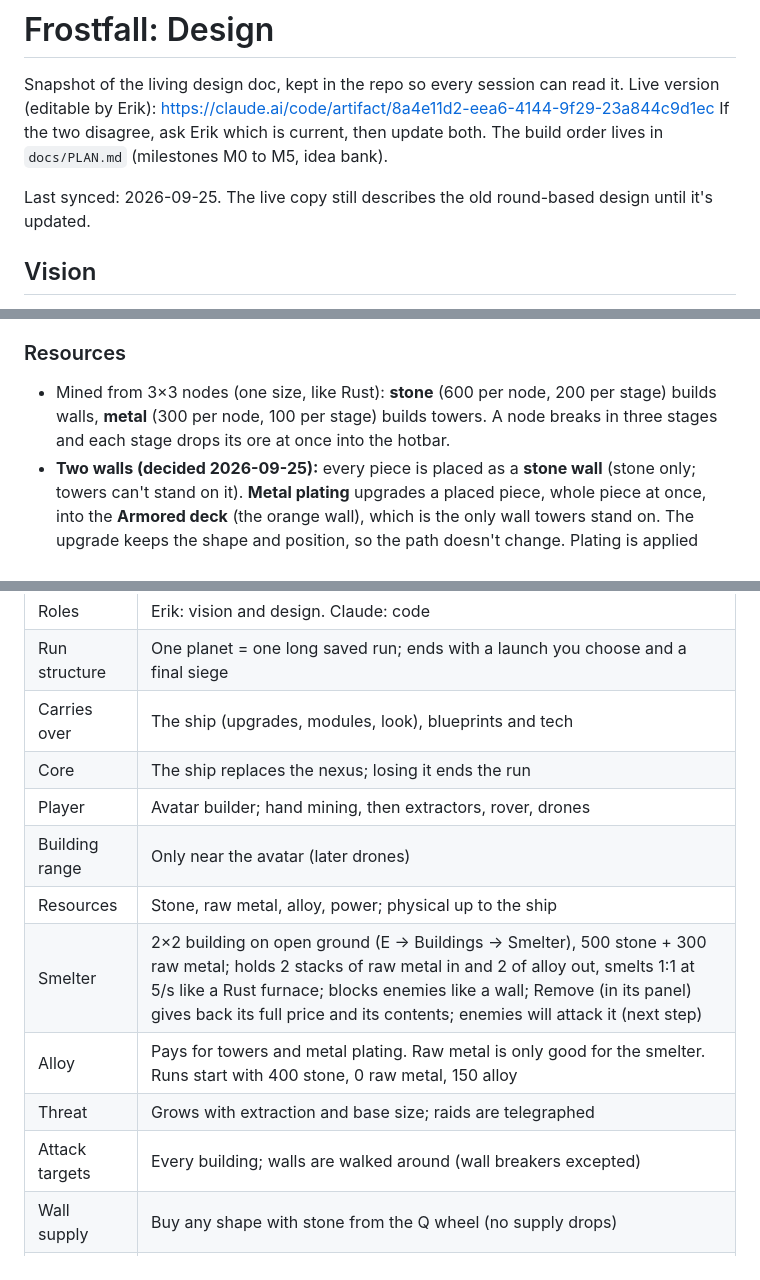
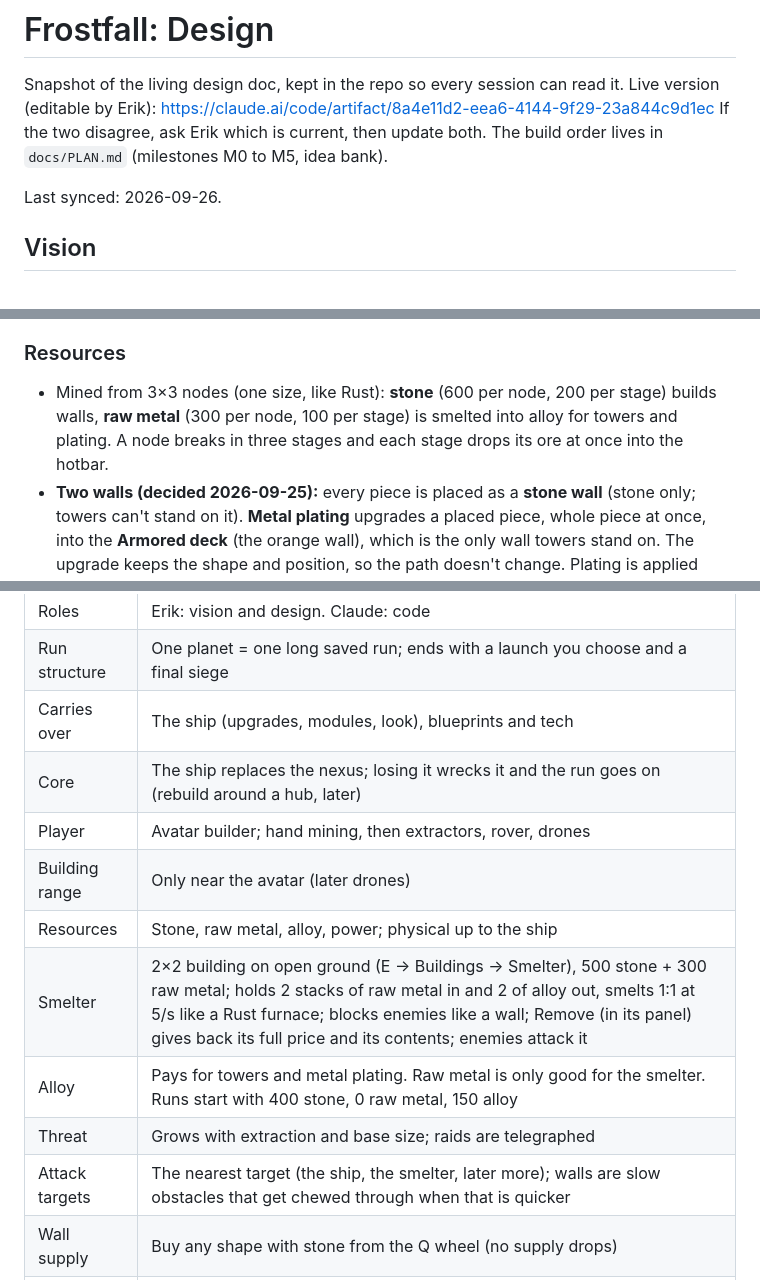
Before and after one commit to Malkefjes/risen-tower-defence, a Markdown page: docs/DESIGN.md, 3 parts joined by grey strips. Rendered like a GitHub page.

Commit message:
Design: fix stale lines, mark the live doc synced
Co-Authored-By: Claude Opus 5.5 <noreply@anthropic.com>
Claude-Session: https://claude.ai/code/session_01RnEV6BTM4b8YrQXAHEs6wC

```diff
--- a/docs/DESIGN.md
+++ b/docs/DESIGN.md
@@ -5,7 +5,7 @@ Live version (editable by Erik): https://claude.ai/code/artifact/8a4e11d2-eea6-4
 If the two disagree, ask Erik which is current, then update both.
 The build order lives in `docs/PLAN.md` (milestones M0 to M5, idea bank).
 
-Last synced: 2026-09-25. The live copy still describes the old round-based design until it's updated.
+Last synced: 2026-09-26.
 
 ## Vision
 
@@ -42,7 +42,7 @@ One planet is one long run over several sessions, saved in the browser.
 
 ### Resources
 
-- Mined from 3×3 nodes (one size, like Rust): **stone** (600 per node, 200 per stage) builds walls, **metal** (300 per node, 100 per stage) builds towers. A node breaks in three stages and each stage drops its ore at once into the hotbar.
+- Mined from 3×3 nodes (one size, like Rust): **stone** (600 per node, 200 per stage) builds walls, **raw metal** (300 per node, 100 per stage) is smelted into alloy for towers and plating. A node breaks in three stages and each stage drops its ore at once into the hotbar.
 - **Two walls (decided 2026-09-25):** every piece is placed as a **stone wall** (stone only; towers can't stand on it). **Metal plating** upgrades a placed piece, whole piece at once, into the **Armored deck** (the orange wall), which is the only wall towers stand on. The upgrade keeps the shape and position, so the path doesn't change. Plating is applied from a **modification wheel**: hold right mouse on a wall (later: more wall mods there). Stone walls still have a walkable deck. Stone wall look: C from the wall playground (terraced grey courses, snowy top). Later: refined alloy and **power**. The chain stays short on purpose, with no conveyor belts.
 - Mining: hold the left mouse button next to a node; it breaks off in three stages. A shiny hotspot on the node mines about 20% faster while the cursor is on it, and hops around like Rust's.
 - **Physical up to the ship:** ore is mined at nodes and physically brought home (carried, then hauled). Once at the ship, the refinery turns it into alloy without routing.
@@ -175,14 +175,14 @@ Not locked yet: zoom range, final model shapes.
 | Roles | Erik: vision and design. Claude: code |
 | Run structure | One planet = one long saved run; ends with a launch you choose and a final siege |
 | Carries over | The ship (upgrades, modules, look), blueprints and tech |
-| Core | The ship replaces the nexus; losing it ends the run |
+| Core | The ship replaces the nexus; losing it wrecks it and the run goes on (rebuild around a hub, later) |
 | Player | Avatar builder; hand mining, then extractors, rover, drones |
 | Building range | Only near the avatar (later drones) |
 | Resources | Stone, raw metal, alloy, power; physical up to the ship |
-| Smelter | 2×2 building on open ground (E → Buildings → Smelter), 500 stone + 300 raw metal; holds 2 stacks of raw metal in and 2 of alloy out, smelts 1:1 at 5/s like a Rust furnace; blocks enemies like a wall; Remove (in its panel) gives back its full price and its contents; enemies will attack it (next step) |
+| Smelter | 2×2 building on open ground (E → Buildings → Smelter), 500 stone + 300 raw metal; holds 2 stacks of raw metal in and 2 of alloy out, smelts 1:1 at 5/s like a Rust furnace; blocks enemies like a wall; Remove (in its panel) gives back its full price and its contents; enemies attack it |
 | Alloy | Pays for towers and metal plating. Raw metal is only good for the smelter. Runs start with 400 stone, 0 raw metal, 150 alloy |
 | Threat | Grows with extraction and base size; raids are telegraphed |
-| Attack targets | Every building; walls are walked around (wall breakers excepted) |
+| Attack targets | The nearest target (the ship, the smelter, later more); walls are slow obstacles that get chewed through when that is quicker |
 | Wall supply | Buy any shape with stone from the Q wheel (no supply drops) |
 | Wall removal | Full refund for ~5 s after placing, then recycle for 50% |
 | Power | Through walls, from generators and the ship |
```
